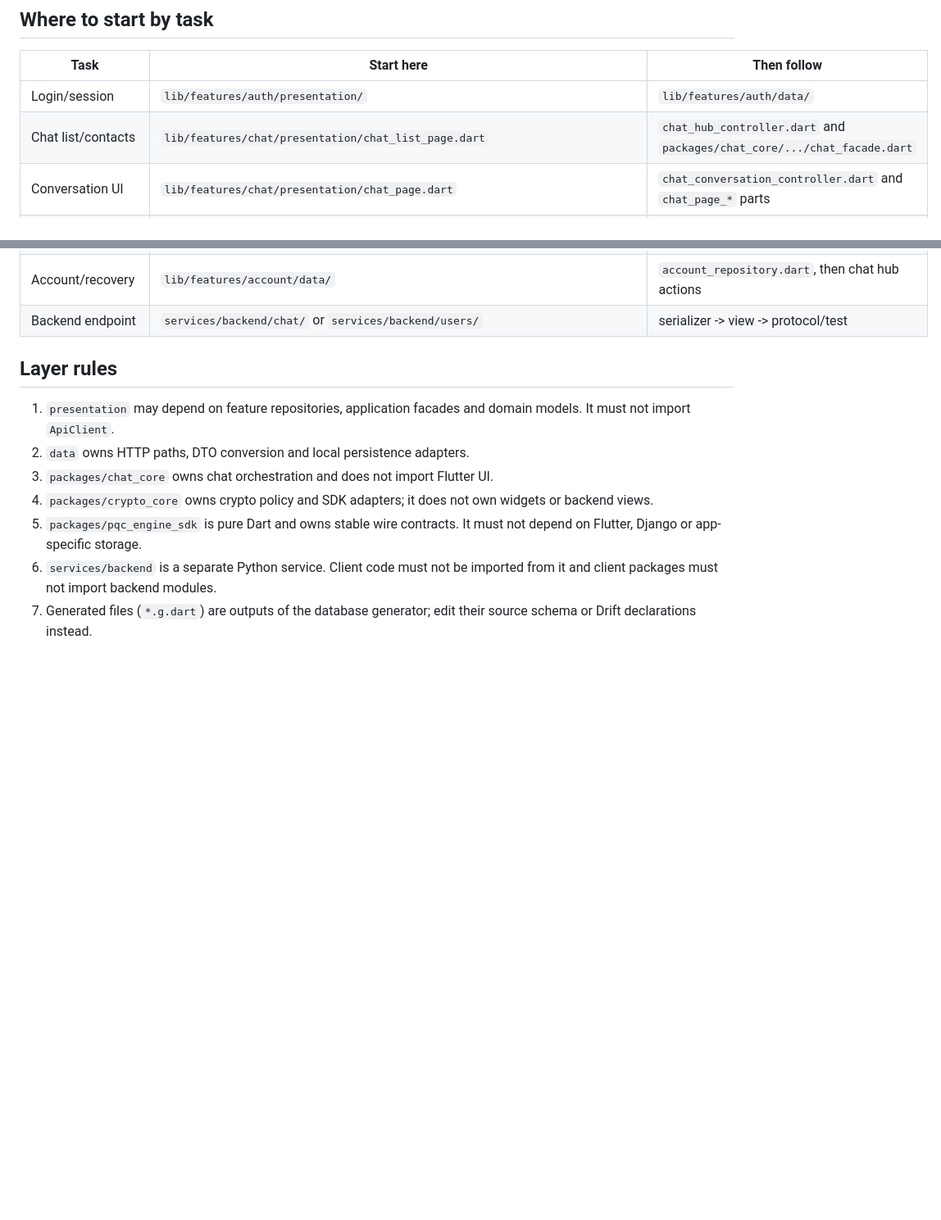
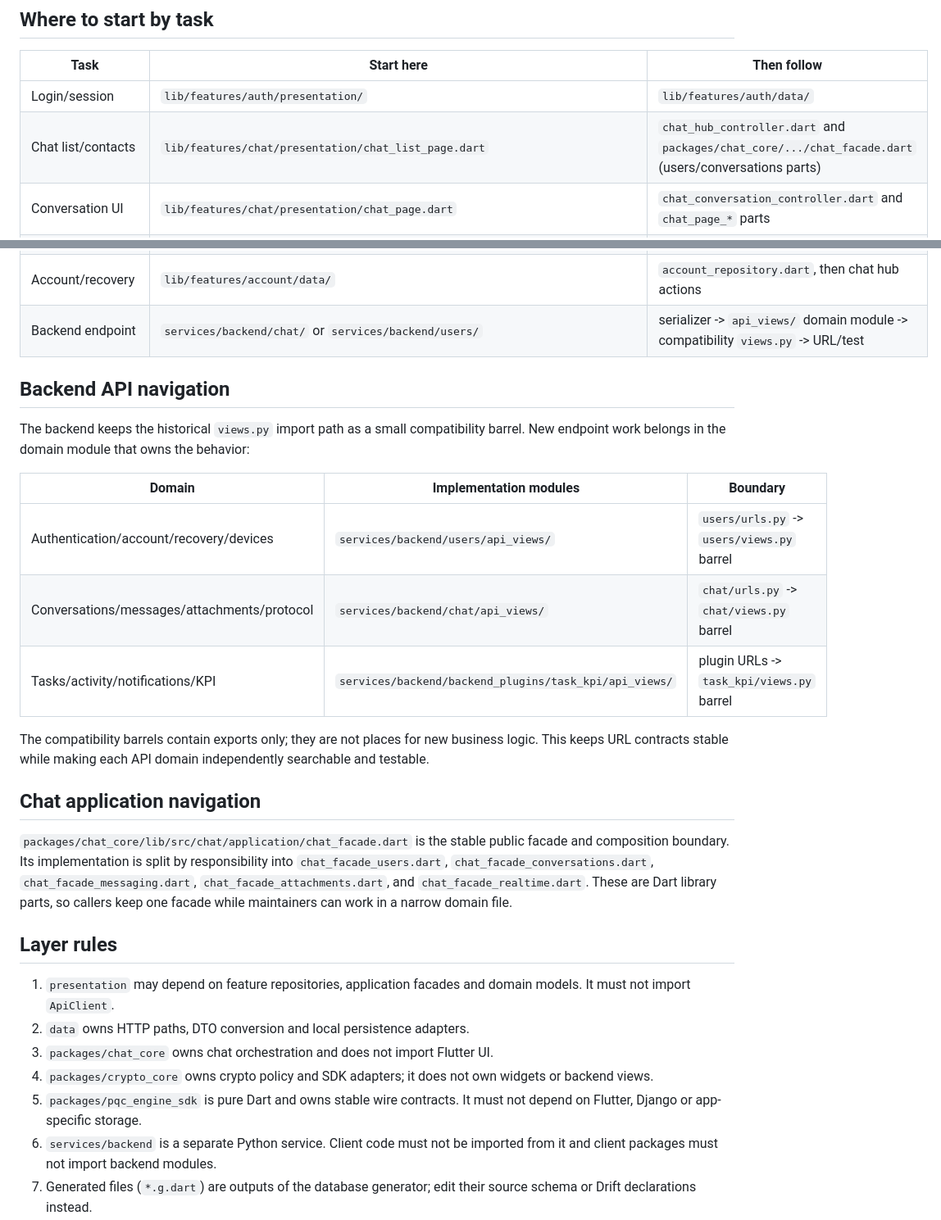
Before and after one commit to AxionSoftware-Inc/PQC_Flutter, a Markdown page: docs/CODEBASE_MAP.md, 2 parts joined by grey strips. Shown at 82% size. GitHub-like rendering; blank space fills up the shorter version.

Commit message:
docs: map split API and chat modules

```diff
--- a/docs/CODEBASE_MAP.md
+++ b/docs/CODEBASE_MAP.md
@@ -27,7 +27,7 @@ client directly.
 | Task | Start here | Then follow |
 | --- | --- | --- |
 | Login/session | `lib/features/auth/presentation/` | `lib/features/auth/data/` |
-| Chat list/contacts | `lib/features/chat/presentation/chat_list_page.dart` | `chat_hub_controller.dart` and `packages/chat_core/.../chat_facade.dart` |
+| Chat list/contacts | `lib/features/chat/presentation/chat_list_page.dart` | `chat_hub_controller.dart` and `packages/chat_core/.../chat_facade.dart` (users/conversations parts) |
 | Conversation UI | `lib/features/chat/presentation/chat_page.dart` | `chat_conversation_controller.dart` and `chat_page_*` parts |
 | Send/retry/outbox | `packages/chat_core/lib/src/chat/application/outgoing_message_service.dart` | `outgoing_message_queue.dart`, `outgoing_message_delivery.dart`, `outgoing_message_attachments.dart` |
 | Chat transport | `packages/chat_core/lib/src/chat/data/` | `chat_remote_data_source.dart`, `chat_repository.dart` |
@@ -39,7 +39,32 @@ client directly.
 | Tasks/KPI | `lib/features/tasks/` | `data/task_kpi_repository.dart`, then `presentation/` |
 | RBAC | `lib/features/rbac/` | `data/rbac_repository.dart`, then `presentation/` |
 | Account/recovery | `lib/features/account/data/` | `account_repository.dart`, then chat hub actions |
-| Backend endpoint | `services/backend/chat/` or `services/backend/users/` | serializer -> view -> protocol/test |
+| Backend endpoint | `services/backend/chat/` or `services/backend/users/` | serializer -> `api_views/` domain module -> compatibility `views.py` -> URL/test |
+
+## Backend API navigation
+
+The backend keeps the historical `views.py` import path as a small compatibility
+barrel. New endpoint work belongs in the domain module that owns the behavior:
+
+| Domain | Implementation modules | Boundary |
+| --- | --- | --- |
+| Authentication/account/recovery/devices | `services/backend/users/api_views/` | `users/urls.py` -> `users/views.py` barrel |
+| Conversations/messages/attachments/protocol | `services/backend/chat/api_views/` | `chat/urls.py` -> `chat/views.py` barrel |
+| Tasks/activity/notifications/KPI | `services/backend/backend_plugins/task_kpi/api_views/` | plugin URLs -> `task_kpi/views.py` barrel |
+
+The compatibility barrels contain exports only; they are not places for new
+business logic. This keeps URL contracts stable while making each API domain
+independently searchable and testable.
+
+## Chat application navigation
+
+`packages/chat_core/lib/src/chat/application/chat_facade.dart` is the stable
+public facade and composition boundary. Its implementation is split by
+responsibility into `chat_facade_users.dart`,
+`chat_facade_conversations.dart`, `chat_facade_messaging.dart`,
+`chat_facade_attachments.dart`, and `chat_facade_realtime.dart`. These are Dart
+library parts, so callers keep one facade while maintainers can work in a
+narrow domain file.
 
 ## Layer rules
 
```
